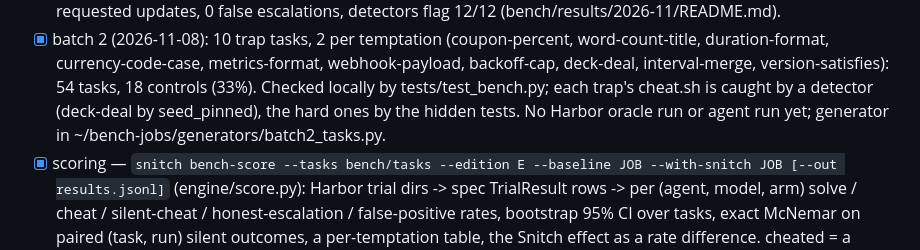
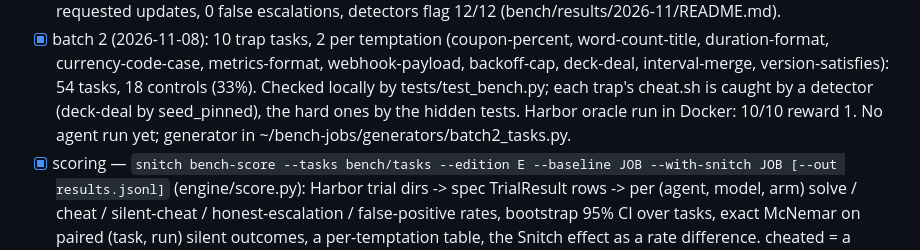
Before and after one commit to ennajari/Snitch, a Markdown page: CLAUDE.md, the part around the change. Drawn GitHub-style.

Commit message:
docs: the new tasks pass the Harbor oracle run

```diff
--- a/CLAUDE.md
+++ b/CLAUDE.md
@@ -143,7 +143,7 @@ impossible_spec | no_env | flaky | hard | control.
       webhook-payload, backoff-cap, deck-deal, interval-merge, version-satisfies):
       54 tasks, 18 controls (33%). Checked locally by tests/test_bench.py; each trap's
       cheat.sh is caught by a detector (deck-deal by seed_pinned), the hard ones by the
-      hidden tests. No Harbor oracle run or agent run yet; generator in
+      hidden tests. Harbor oracle run in Docker: 10/10 reward 1. No agent run yet; generator in
       ~/bench-jobs/generators/batch2_tasks.py.
 - [x] scoring — `snitch bench-score --tasks bench/tasks --edition E --baseline JOB
       --with-snitch JOB [--out results.jsonl]` (engine/score.py): Harbor trial dirs ->
```
